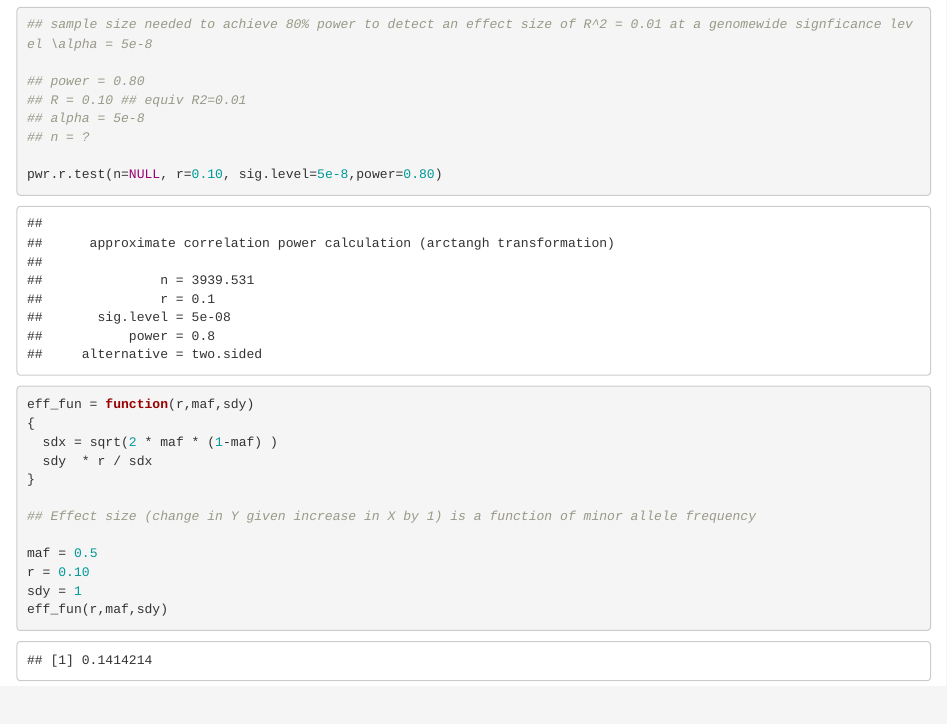
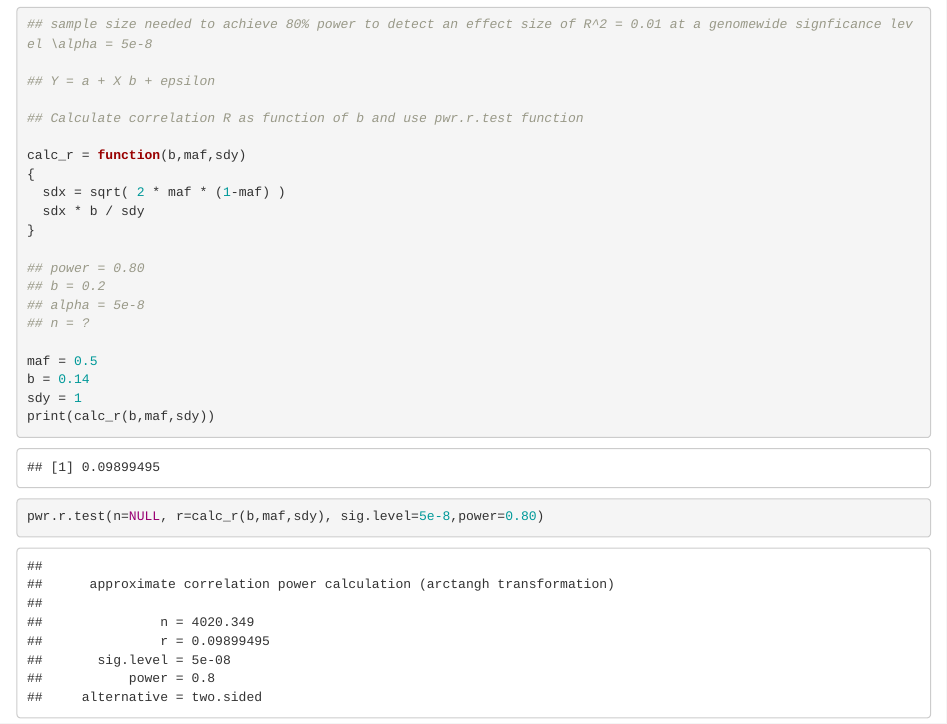
Before and after one commit to hakyimlab/IntroStatGen, an R Markdown document (examples/power-calculation.Rmd): the page in a window 1100 px wide, from 160 px down. Rendered offline with R 4.5, knitr and Pandoc, with nearby package versions.

````diff
--- a/examples/power-calculation.Rmd
+++ b/examples/power-calculation.Rmd
@@ -15,24 +15,26 @@
 
 ## sample size needed to achieve 80% power to detect an effect size of R^2 = 0.01 at a genomewide signficance level \alpha = 5e-8
 
+## Y = a + X b + epsilon
+
+## Calculate correlation R as function of b and use pwr.r.test function
+
+calc_r = function(b,maf,sdy)
+{
+  sdx = sqrt( 2 * maf * (1-maf) )
+  sdx * b / sdy
+}
+
 ## power = 0.80
-## R = 0.10 ## equiv R2=0.01
+## b = 0.2
 ## alpha = 5e-8
 ## n = ?
 
-pwr.r.test(n=NULL, r=0.10, sig.level=5e-8,power=0.80)
+maf = 0.5
+b = 0.14
+sdy = 1
+print(calc_r(b,maf,sdy))
 
-eff_fun = function(r,maf,sdy)
-{
-  sdx = sqrt(2 * maf * (1-maf) )
-  sdy  * r / sdx
-}
-
-## Effect size (change in Y given increase in X by 1) is a function of minor allele frequency
-
-maf = 0.5
-r = 0.10
-sdy = 1
-eff_fun(r,maf,sdy)
+pwr.r.test(n=NULL, r=calc_r(b,maf,sdy), sig.level=5e-8,power=0.80)
 
 ```
````
